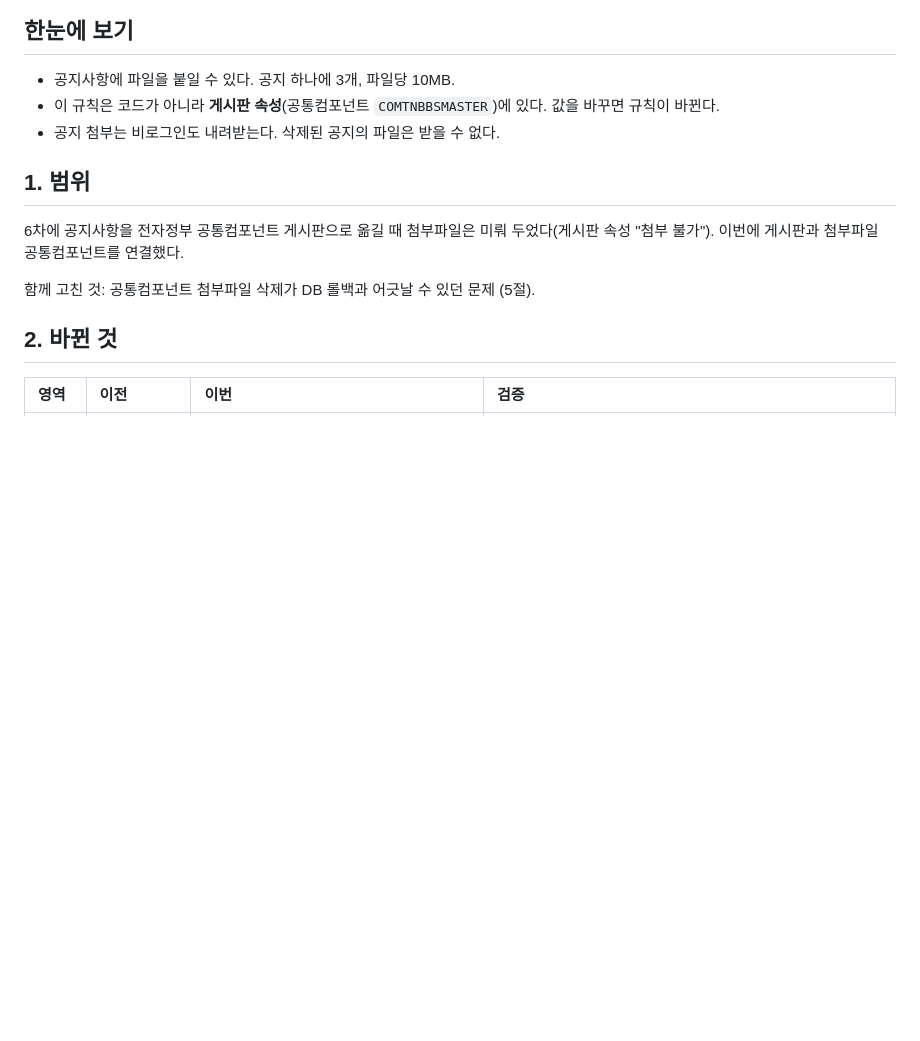
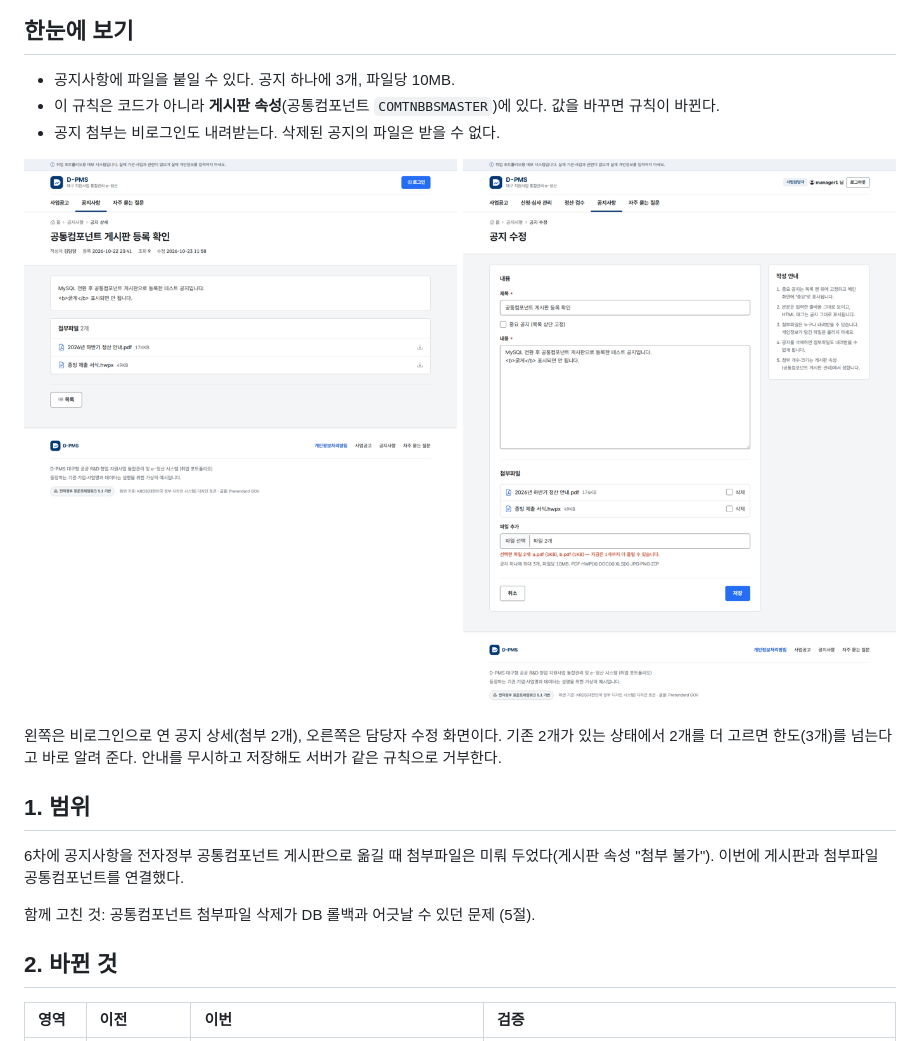
Before and after one commit to gwangco/daegu-pms, a Markdown page: docs/SPRINT8_NOTICE_ATTACHMENTS.md, the part around the change. GitHub-like rendering; pictures changed too: docs/images/notice-attachments.png (added); blank space fills up the shorter version.

Commit message:
docs: 8차 문서에 공지 첨부 화면 캡처 추가
- 비로그인 공지 상세의 첨부 목록과 수정 화면(기존 파일 삭제 표시, 한도 초과 안내)을 한 장으로
- 화면 안내는 보조이고 같은 규칙을 서버가 검사한다는 설명을 함께 적음

```diff
--- a/docs/SPRINT8_NOTICE_ATTACHMENTS.md
+++ b/docs/SPRINT8_NOTICE_ATTACHMENTS.md
@@ -7,6 +7,10 @@
 - 공지사항에 파일을 붙일 수 있다. 공지 하나에 3개, 파일당 10MB.
 - 이 규칙은 코드가 아니라 **게시판 속성**(공통컴포넌트 `COMTNBBSMASTER`)에 있다. 값을 바꾸면 규칙이 바뀐다.
 - 공지 첨부는 비로그인도 내려받는다. 삭제된 공지의 파일은 받을 수 없다.
+
+![공지 첨부파일 화면](images/notice-attachments.png)
+
+왼쪽은 비로그인으로 연 공지 상세(첨부 2개), 오른쪽은 담당자 수정 화면이다. 기존 2개가 있는 상태에서 2개를 더 고르면 한도(3개)를 넘는다고 바로 알려 준다. 안내를 무시하고 저장해도 서버가 같은 규칙으로 거부한다.
 
 ## 1. 범위
 
```
